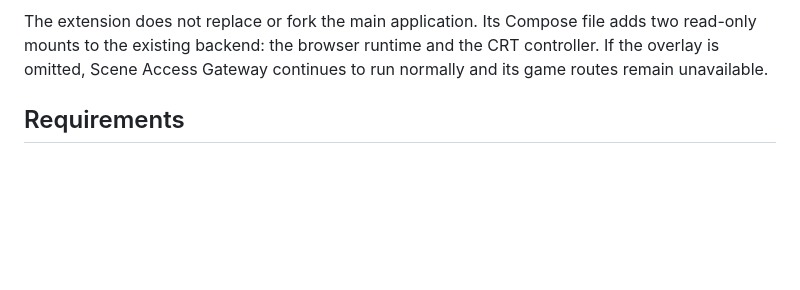
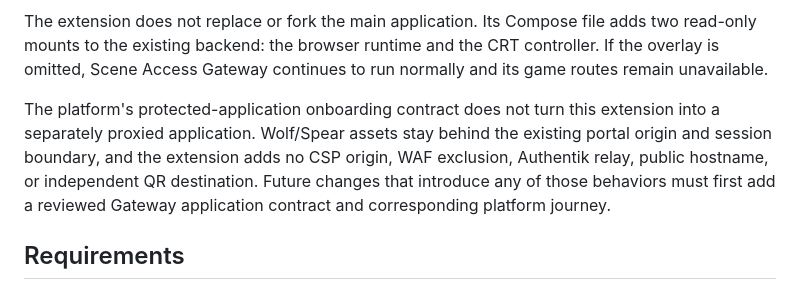
Before and after one commit to zipkindev/scene-access-gateway-wolf3d, a Markdown page: README.md, the part around the change. Drawn GitHub-style; blank space fills up the shorter version.

Commit message:
Document application security boundary

```diff
--- a/README.md
+++ b/README.md
@@ -58,6 +58,13 @@ The extension does not replace or fork the main application. Its Compose file
 adds two read-only mounts to the existing backend: the browser runtime and the
 CRT controller. If the overlay is omitted, Scene Access Gateway continues to
 run normally and its game routes remain unavailable.
+
+The platform's protected-application onboarding contract does not turn this
+extension into a separately proxied application. Wolf/Spear assets stay behind
+the existing portal origin and session boundary, and the extension adds no CSP
+origin, WAF exclusion, Authentik relay, public hostname, or independent QR
+destination. Future changes that introduce any of those behaviors must first
+add a reviewed Gateway application contract and corresponding platform journey.
 
 ## Requirements
 
```
